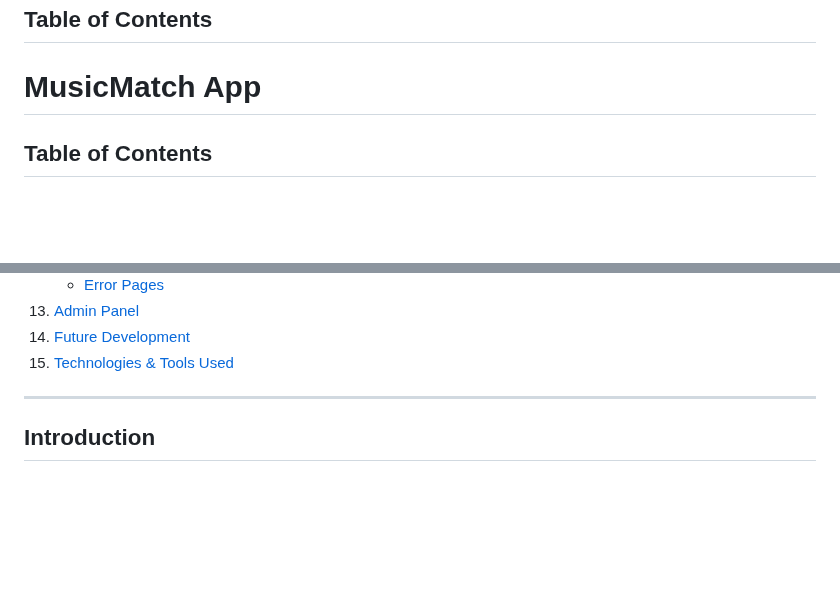
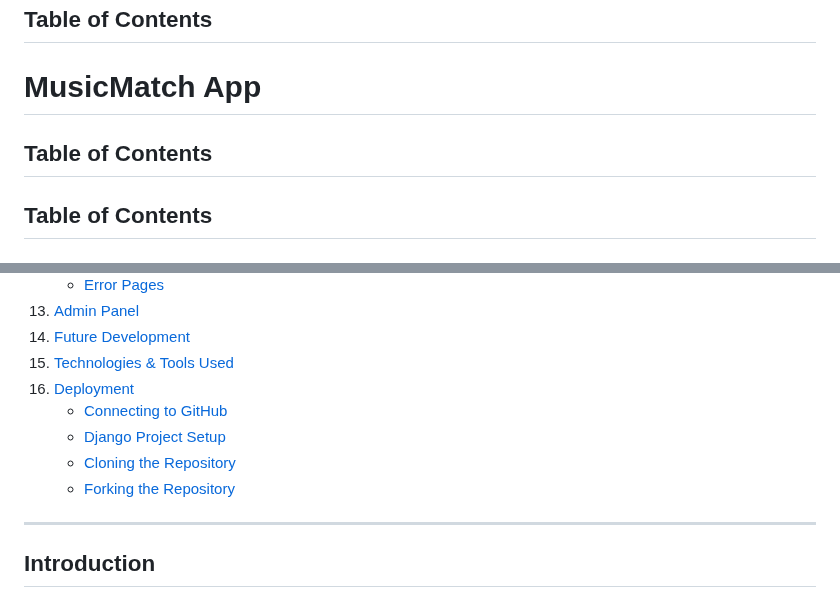
Before and after one commit to mahmudurmahid/individual-full-stack-project, a Markdown page: README.md, 2 parts joined by grey strips. GitHub-like rendering; blank space fills up the shorter version.

```diff
--- a/README.md
+++ b/README.md
@@ -3,6 +3,8 @@
 ## Table of Contents
 
 # MusicMatch App
+
+## Table of Contents
 
 ## Table of Contents
 
@@ -55,6 +57,11 @@
 13. [Admin Panel](#admin-panel)
 14. [Future Development](#future-development)
 15. [Technologies & Tools Used](#technologies--tools-used)
+16. [Deployment](#deployment)
+    - [Connecting to GitHub](#connecting-to-github)
+    - [Django Project Setup](#django-project-setup)
+    - [Cloning the Repository](#cloning-the-repository)
+    - [Forking the Repository](#forking-the-repository)
 
 ---
 
```
Also changed, not shown: other parts of README.md (+82 -0 lines).
